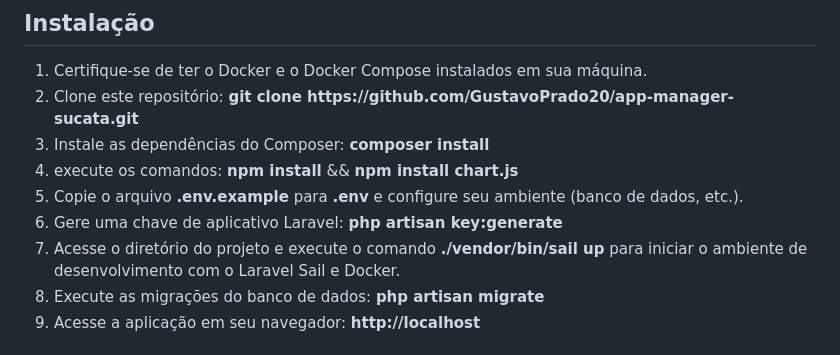
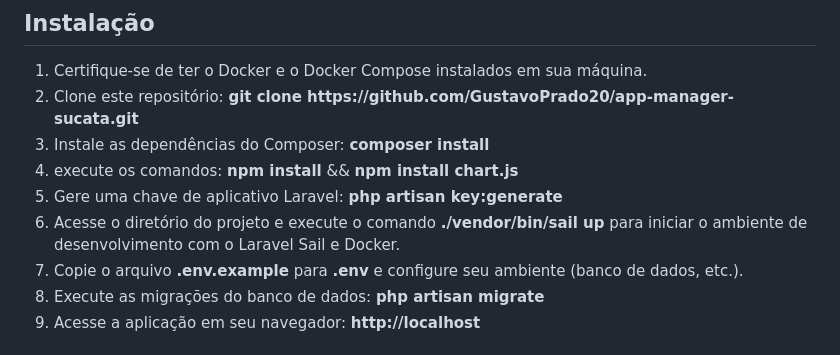
Before and after one commit to GustavoPrado20/app-manager-sucata, a Markdown page: README.md, the part around the change. GitHub-like rendering.

```diff
--- a/README.md
+++ b/README.md
@@ -43,9 +43,9 @@
     <li>Clone este repositório: <b>git clone https://github.com/GustavoPrado20/app-manager-sucata.git</b></li>
     <li>Instale as dependências do Composer: <b>composer install</b></li>
     <li>execute os comandos: <b>npm install</b> && <b>npm install chart.js</b></li>
-    <li>Copie o arquivo <b>.env.example</b> para <b>.env</b> e configure seu ambiente (banco de dados, etc.).</li>
     <li>Gere uma chave de aplicativo Laravel: <b>php artisan key:generate</b></li>
     <li>Acesse o diretório do projeto e execute o comando <b>./vendor/bin/sail up</b> para iniciar o ambiente de desenvolvimento com o Laravel Sail e Docker.</li>
+    <li>Copie o arquivo <b>.env.example</b> para <b>.env</b> e configure seu ambiente (banco de dados, etc.).</li>
     <li>Execute as migrações do banco de dados: <b>php artisan migrate</b></li>
     <li>Acesse a aplicação em seu navegador: <b>http://localhost</b></li>
 </ol>
```
